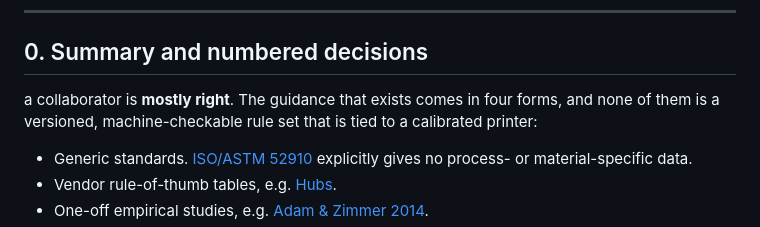
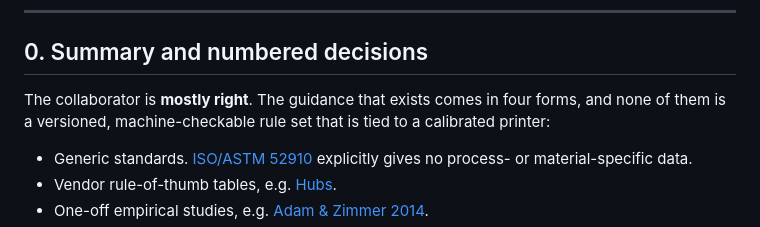
Before and after one commit to thereprocase/fdm-design-toy, a Markdown page: research/round1/frodo.md, the part around the change. GitHub-like rendering.

```diff
--- a/research/round1/frodo.md
+++ b/research/round1/frodo.md
@@ -12,7 +12,7 @@ in this report has one.
 
 ## 0. Summary and numbered decisions
 
-a collaborator is **mostly right**. The guidance that exists comes in four forms, and none of them is a versioned,
+The collaborator is **mostly right**. The guidance that exists comes in four forms, and none of them is a versioned,
 machine-checkable rule set that is tied to a calibrated printer:
 - Generic standards. [ISO/ASTM 52910](https://www.iso.org/standard/67289.html) explicitly gives no process- or
   material-specific data.
```
Also changed, not shown: research/final/frodo.md (+1 -1 lines).
